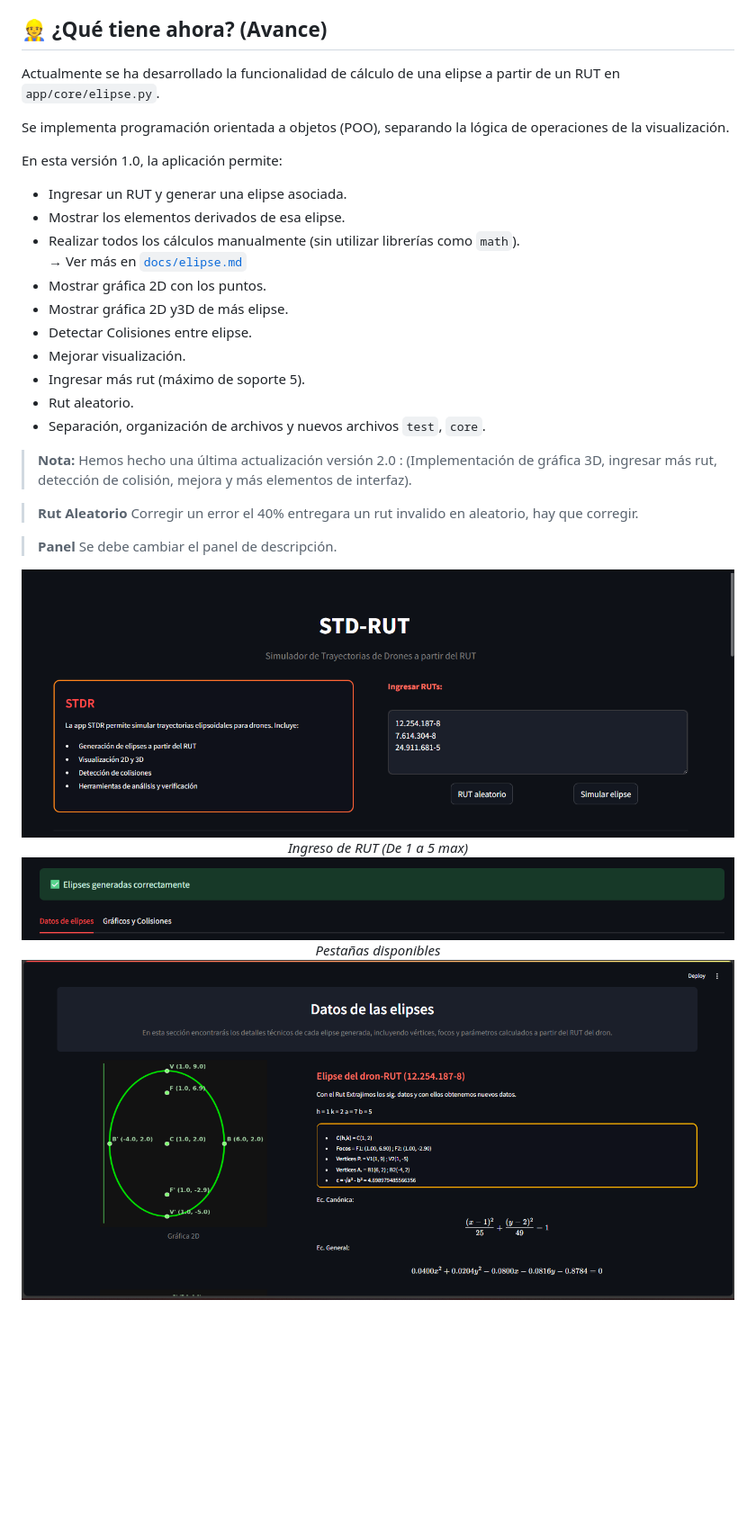
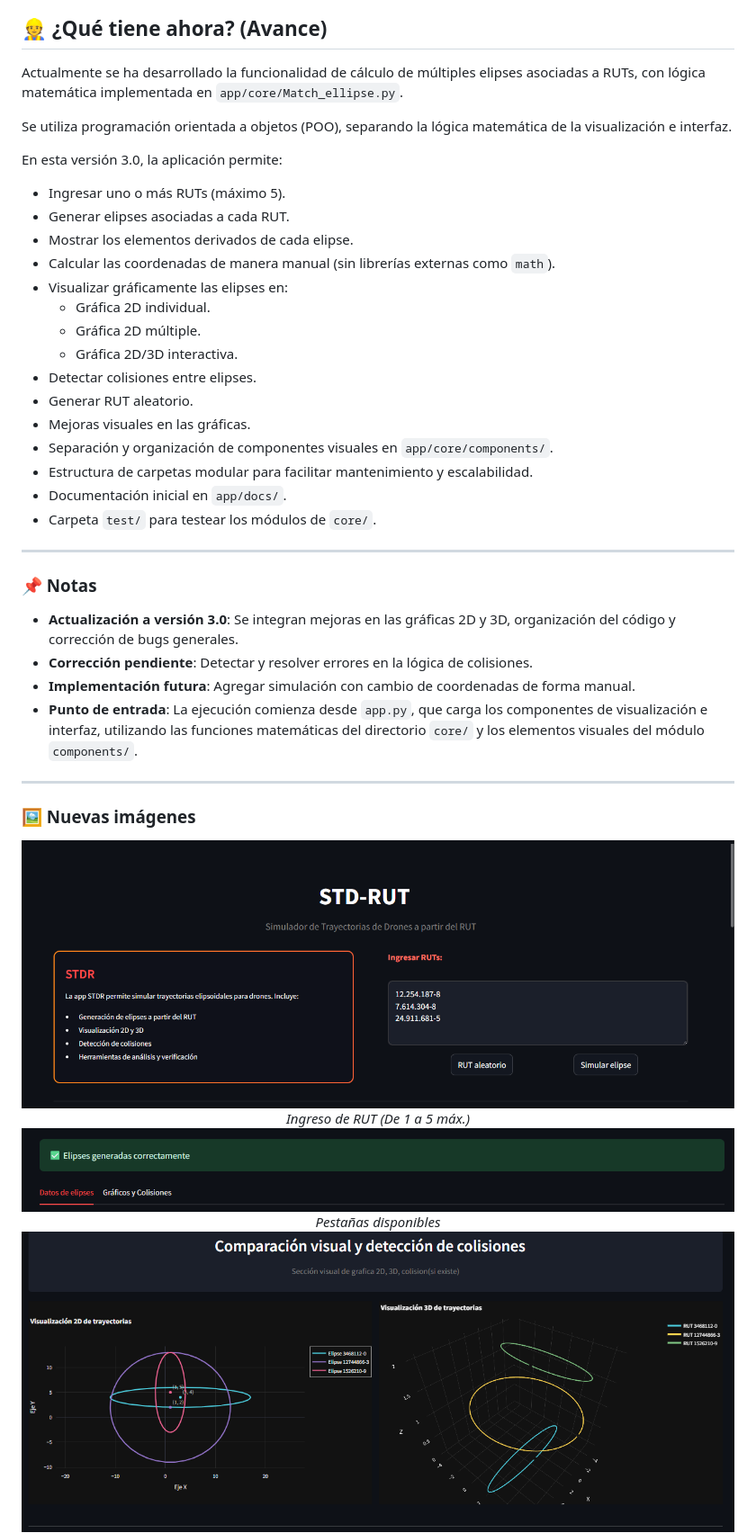
Before and after one commit to Yaninna137/p1_drones, a Markdown page: README.md, the part around the change printed below. Shown: that part at 90% size. Rendered like a GitHub page; pictures changed too: assets/pestana2v30.png (added); blank space fills up the shorter version.

Commit message:
Actualizar Readme - Avance

```diff
--- a/README.md
+++ b/README.md
@@ -16,33 +16,44 @@ El proyecto está a cargo de estudiantes de Ingeniería Civil Informática, quie
 
 ## 👷 ¿Qué tiene ahora? (Avance)
 
-Actualmente se ha desarrollado la funcionalidad de cálculo de una elipse a partir de un RUT en `app/core/elipse.py`.
+Actualmente se ha desarrollado la funcionalidad de cálculo de múltiples elipses asociadas a RUTs, con lógica matemática implementada en `app/core/Match_ellipse.py`.
 
-Se implementa programación orientada a objetos (POO), separando la lógica de operaciones de la visualización.
+Se utiliza programación orientada a objetos (POO), separando la lógica matemática de la visualización e interfaz.
 
-En esta versión 1.0, la aplicación permite:
-- Ingresar un RUT y generar una elipse asociada.
-- Mostrar los elementos derivados de esa elipse.
-- Realizar todos los cálculos manualmente (sin utilizar librerías como `math`).
-  → Ver más en [`docs/elipse.md`](docs/elipse.md)
-- Mostrar gráfica 2D con los puntos.
-- Mostrar gráfica 2D y3D de más elipse.
-- Detectar Colisiones entre elipse.
-- Mejorar visualización.
-- Ingresar más rut (máximo de soporte 5).
-- Rut aleatorio.
-- Separación, organización de archivos y nuevos archivos `test`, `core`.
+En esta versión 3.0, la aplicación permite:
+- Ingresar uno o más RUTs (máximo 5).
+- Generar elipses asociadas a cada RUT.
+- Mostrar los elementos derivados de cada elipse.
+- Calcular las coordenadas de manera manual (sin librerías externas como `math`).
+- Visualizar gráficamente las elipses en:
+  - Gráfica 2D individual.
+  - Gráfica 2D múltiple.
+  - Gráfica 2D/3D interactiva.
+- Detectar colisiones entre elipses.
+- Generar RUT aleatorio.
+- Mejoras visuales en las gráficas.
+- Separación y organización de componentes visuales en `app/core/components/`.
+- Estructura de carpetas modular para facilitar mantenimiento y escalabilidad.
+- Documentación inicial en `app/docs/`.
+- Carpeta `test/` para testear los módulos de `core/`.
 
+---
 
-> **Nota:** Hemos hecho una última actualización versión 2.0 : (Implementación de gráfica 3D, ingresar más rut, detección de colisión, mejora y más elementos de interfaz).
+### 📌 Notas
 
-> **Rut Aleatorio** Corregir un error el 40% entregara un rut invalido en aleatorio, hay que corregir.
+- **Actualización a versión 3.0**: Se integran mejoras en las gráficas 2D y 3D, organización del código y corrección de bugs generales.
+- **Corrección pendiente**: Detectar y resolver errores en la lógica de colisiones.
+- **Implementación futura**: Agregar simulación con cambio de coordenadas de forma manual.
+- **Punto de entrada**: La ejecución comienza desde `app.py`, que carga los componentes de visualización e interfaz, utilizando las funciones matemáticas del directorio `core/` y los elementos visuales del módulo `components/`.
 
-> **Panel** Se debe cambiar el panel de descripción.
+---
+
+### 🖼️ Nuevas imágenes
 
 <div align="center">
   <img src="assets/campo2.png" alt="Ingresar RUT" />
   <br/>
-  <i>Ingreso de RUT (De 1 a 5 max)</i>
+  <i>Ingreso de RUT (De 1 a 5 máx.)</i>
 </div>
+
 <div align="center">
@@ -52,5 +63,5 @@ En esta versión 1.0, la aplicación permite:
 </div>
 
 <div align="center">
-  <img src="assets/pesta1.png" alt="Diseño del contenedor"/>
+  <img src="assets/pestana2v30.png" alt="Gráfica 2D/3D múltiple">
   <br/>
```
Also changed, not shown: other parts of README.md (+13 -9 lines), assets/pestanav30.png (added).
